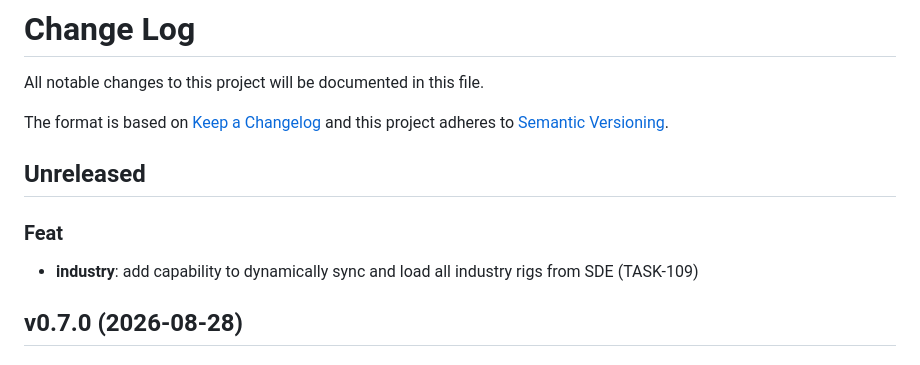
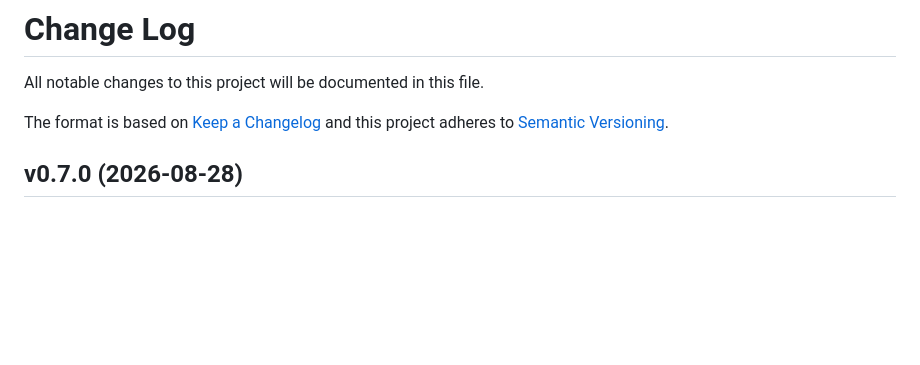
Before and after one commit to mbroekman/aa-industry, a Markdown page: CHANGELOG.md, the part around the change. Rendered like a GitHub page; blank space fills up the shorter version.

```diff
--- a/CHANGELOG.md
+++ b/CHANGELOG.md
@@ -4,12 +4,6 @@ All notable changes to this project will be documented in this file.
 
 The format is based on [Keep a Changelog](http://keepachangelog.com/)
 and this project adheres to [Semantic Versioning](http://semver.org/).
-
-## Unreleased
-
-### Feat
-
-- **industry**: add capability to dynamically sync and load all industry rigs from SDE (TASK-109)
 
 ## v0.7.0 (2026-08-28)
 
```
